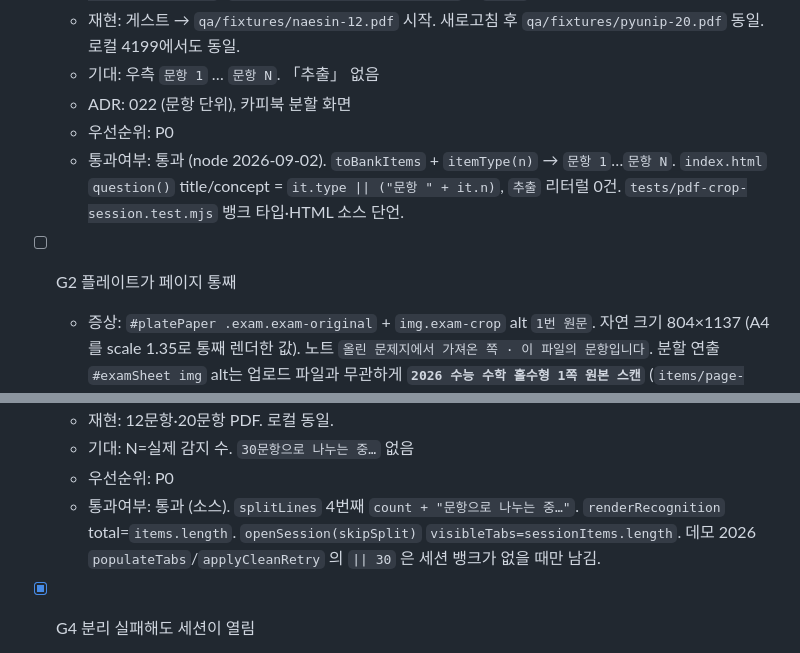
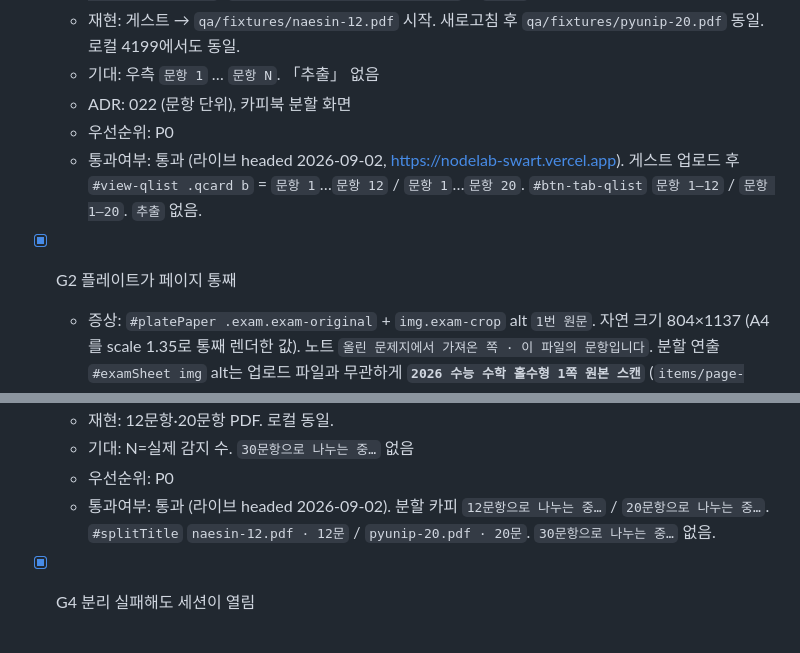
Before and after one commit to THRILLUV/Node_Lab_Proto, a Markdown page: docs/eng/qa-gaps.md, 2 parts joined by grey strips. Rendered like a GitHub page.

Commit message:
checkpoint: P0 crop verified on non-demo PDFs
Co-authored-by: THRILLUV <THRILLUV@users.noreply.github.com>

```diff
--- a/docs/eng/qa-gaps.md
+++ b/docs/eng/qa-gaps.md
@@ -17,9 +17,9 @@
   - 기대: 우측 `문항 1` … `문항 N`. 「추출」 없음
   - ADR: 022 (문항 단위), 카피북 분할 화면
   - 우선순위: P0
-  - 통과여부: 통과 (node 2026-09-02). `toBankItems` + `itemType(n)` → `문항 1`…`문항 N`. `index.html` `question()` title/concept = `it.type || ("문항 " + it.n)`, `추출` 리터럴 0건. `tests/pdf-crop-session.test.mjs` 뱅크 타입·HTML 소스 단언.
+  - 통과여부: 통과 (라이브 headed 2026-09-02, https://nodelab-swart.vercel.app). 게스트 업로드 후 `#view-qlist .qcard b` = `문항 1`…`문항 12` / `문항 1`…`문항 20`. `#btn-tab-qlist` `문항 1–12` / `문항 1–20`. `추출` 없음.
 
-- [ ] G2 플레이트가 페이지 통째
+- [x] G2 플레이트가 페이지 통째
   - 증상: `#platePaper .exam.exam-original` + `img.exam-crop` alt `1번 원문`. 자연 크기 804×1137 (A4를 scale 1.35로 통째 렌더한 값). 노트 `올린 문제지에서 가져온 쪽 · 이 파일의 문항입니다`. 분할 연출 `#examSheet img` alt는 업로드 파일과 무관하게 **`2026 수능 수학 홀수형 1쪽 원본 스캔`** (`items/page-01.png`). 플라이 타일 `1번`–`4번`이 통째 페이지 위에 겹침.
   - 재현: 위 두 PDF 업로드 후 분할 화면 → 세션 플레이트. 1번을 골라도 해당 쪽 전체가 보임.
   - 기대: 문항 박스 크롭 이미지. KaTeX 지문으로 원문 대체 금지
@@ -32,7 +32,7 @@
   - 재현: 12문항·20문항 PDF. 로컬 동일.
   - 기대: N=실제 감지 수. `30문항으로 나누는 중…` 없음
   - 우선순위: P0
-  - 통과여부: 통과 (소스). `splitLines` 4번째 `count + "문항으로 나누는 중…"`. `renderRecognition` total=`items.length`. `openSession(skipSplit)` `visibleTabs=sessionItems.length`. 데모 2026 `populateTabs`/`applyCleanRetry` 의 `|| 30` 은 세션 뱅크가 없을 때만 남김.
+  - 통과여부: 통과 (라이브 headed 2026-09-02). 분할 카피 `12문항으로 나누는 중…` / `20문항으로 나누는 중…`. `#splitTitle` `naesin-12.pdf · 12문` / `pyunip-20.pdf · 20문`. `30문항으로 나누는 중…` 없음.
 
 - [x] G4 분리 실패해도 세션이 열림
   - 증상: 번호 패턴이 없는 스텁 `qa/2026수능수학영역.pdf`는 fallback 문항 1개 `1쪽 문제를 보고 풀어 주세요.` 로 세션이 열림 (`문항 1–1`, 우측 `추출`). 빈 레일은 아님. 국어/날씨 픽스처 `qa/fixtures/weather-ko.pdf`는 게이트 `not_math`로 세션을 안 염 (G6). 라이브 `/api/split` 502여도 클라이언트 추출이 있으면 세션이 계속 진행됨. 446바이트 스텁 `/workspace/qa/weather.pdf`(텍스트 `2026 math`)는 국어 코퍼스가 아니라 G6 증거로 쓰지 않음.
```
Also changed, not shown: other parts of docs/eng/qa-gaps.md (+1 -1 lines).
